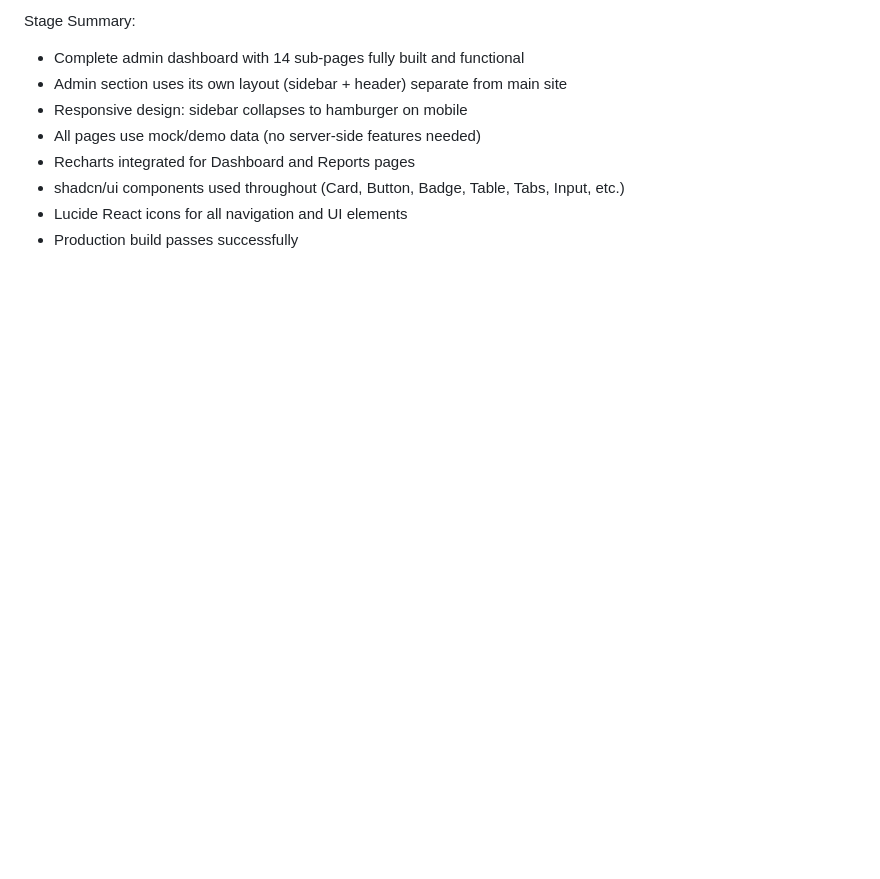
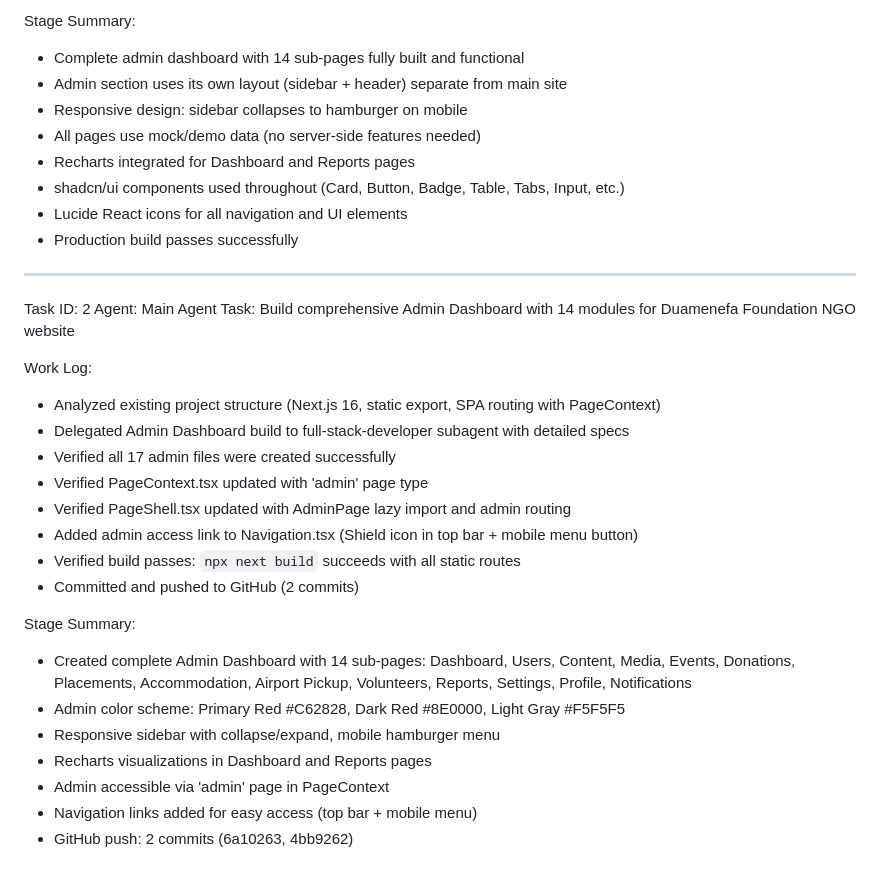
Before and after one commit to lilromeo2290/Duamenefa_Foundation-, a Markdown page: worklog.md, the part around the change. Rendered like a GitHub page; blank space fills up the shorter version.

Commit message:
f47cfb95-0a76-4b1f-a6ed-fe02535f14ca

```diff
--- a/worklog.md
+++ b/worklog.md
@@ -142,3 +142,28 @@ Stage Summary:
 - shadcn/ui components used throughout (Card, Button, Badge, Table, Tabs, Input, etc.)
 - Lucide React icons for all navigation and UI elements
 - Production build passes successfully
+
+---
+Task ID: 2
+Agent: Main Agent
+Task: Build comprehensive Admin Dashboard with 14 modules for Duamenefa Foundation NGO website
+
+Work Log:
+- Analyzed existing project structure (Next.js 16, static export, SPA routing with PageContext)
+- Delegated Admin Dashboard build to full-stack-developer subagent with detailed specs
+- Verified all 17 admin files were created successfully
+- Verified PageContext.tsx updated with 'admin' page type
+- Verified PageShell.tsx updated with AdminPage lazy import and admin routing
+- Added admin access link to Navigation.tsx (Shield icon in top bar + mobile menu button)
+- Verified build passes: `npx next build` succeeds with all static routes
+- Committed and pushed to GitHub (2 commits)
+
+Stage Summary:
+- Created complete Admin Dashboard with 14 sub-pages:
+  Dashboard, Users, Content, Media, Events, Donations, Placements, Accommodation, Airport Pickup, Volunteers, Reports, Settings, Profile, Notifications
+- Admin color scheme: Primary Red #C62828, Dark Red #8E0000, Light Gray #F5F5F5
+- Responsive sidebar with collapse/expand, mobile hamburger menu
+- Recharts visualizations in Dashboard and Reports pages
+- Admin accessible via 'admin' page in PageContext
+- Navigation links added for easy access (top bar + mobile menu)
+- GitHub push: 2 commits (6a10263, 4bb9262)
```
